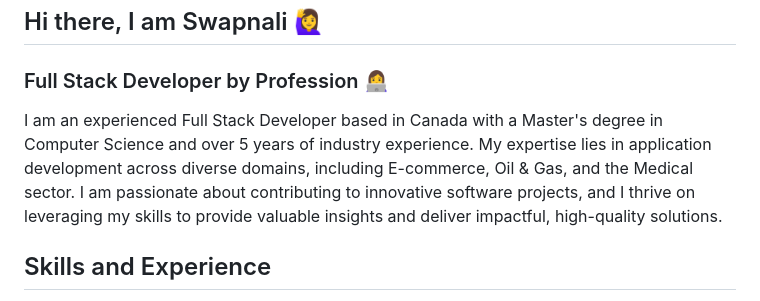
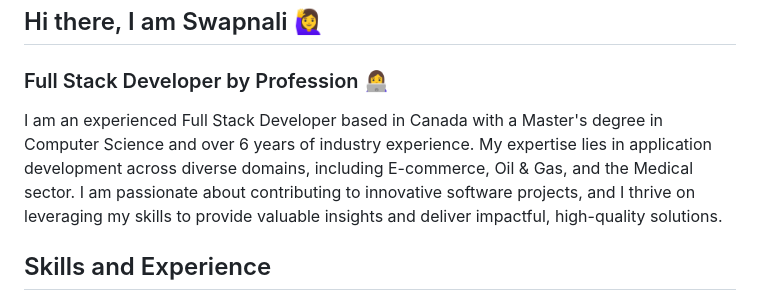
Before and after one commit to swapnalikadam/swapnalikadam, a Markdown page: README.md, the part around the change. Drawn GitHub-style.

```diff
--- a/README.md
+++ b/README.md
@@ -5,7 +5,7 @@
 ## Hi there, I am Swapnali :raising_hand_woman:
 ### Full Stack Developer by Profession :woman_technologist:
 
-I am an experienced Full Stack Developer based in Canada with a Master's degree in Computer Science and over 5 years of industry experience. My expertise lies in application development across diverse domains, including E-commerce, Oil & Gas, and the Medical sector. I am passionate about contributing to innovative software projects, and I thrive on leveraging my skills to provide valuable insights and deliver impactful, high-quality solutions.
+I am an experienced Full Stack Developer based in Canada with a Master's degree in Computer Science and over 6 years of industry experience. My expertise lies in application development across diverse domains, including E-commerce, Oil & Gas, and the Medical sector. I am passionate about contributing to innovative software projects, and I thrive on leveraging my skills to provide valuable insights and deliver impactful, high-quality solutions.
 
 ## Skills and Experience
 * HTML5
```
